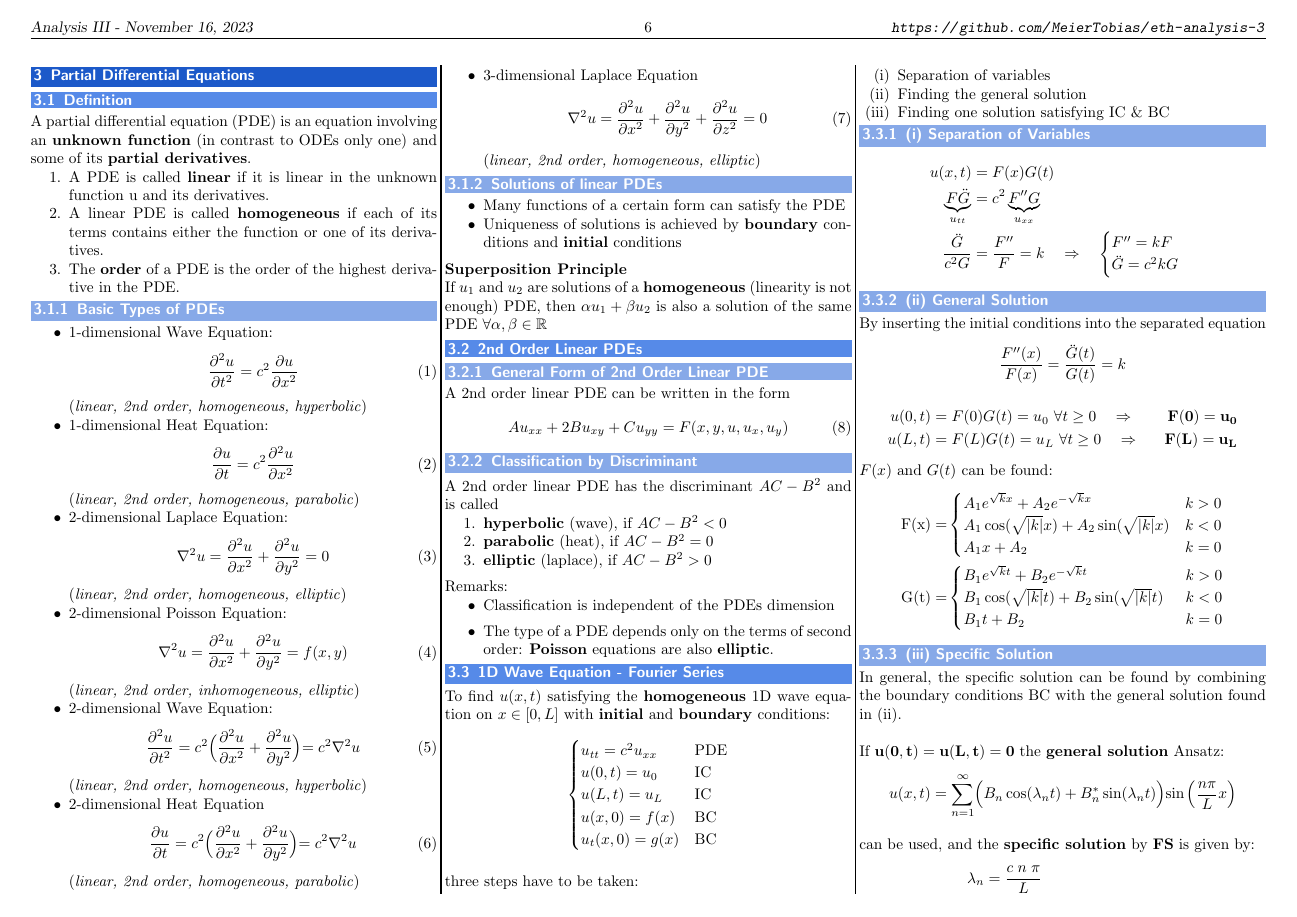
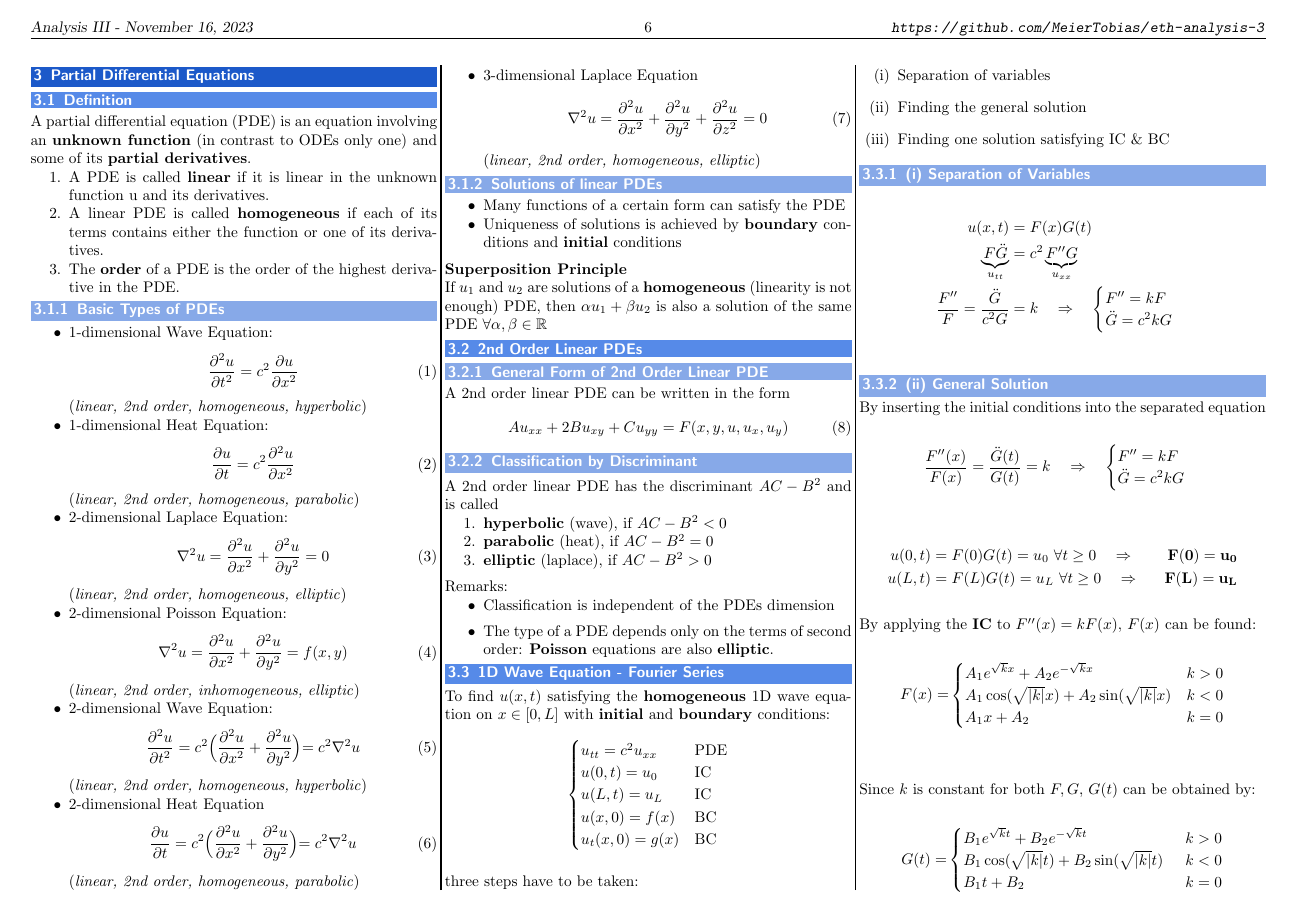
Before and after one commit to MeierTobias/eth-analysis-3, a LaTeX document (src/main.tex, which reads src/sections/PartialDifferentialEquations.tex): page 6 of 8. Compiled offline with pdfLaTeX.

Commit message:
made 3.3.2 General solution more clear

```diff
--- a/src/sections/PartialDifferentialEquations.tex
+++ b/src/sections/PartialDifferentialEquations.tex
@@ -117,21 +117,28 @@ three steps have to be taken:
 \subsubsection{(ii) General Solution}
 By inserting the initial conditions into the separated equation
 \begin{equation*}
-    \frac{F^{\prime\prime}(x)}{F(x)}=\frac{\ddot{G}(t)}{G(t)}=k
+    \frac{F^{\prime\prime}(x)}{F(x)}=\frac{\ddot{G}(t)}{G(t)}=k\hspace*{10pt}\Rightarrow\hspace*{10pt}
+    \begin{cases}
+        F''=kF\\
+        \ddot{G}=c^2kG
+    \end{cases}
 \end{equation*}
 \begin{align*}
     u(0,t)&=F(0)G(t)=u_0\mathrm{~}\forall t\geq0\quad\Rightarrow&\mathbf{F(0)}=\mathbf{u_0}\\
     u(L,t)&=F(L)G(t)=u_L\mathrm{~}\forall t\geq0\quad\Rightarrow&\mathbf{F(L)}=\mathbf{u_L}
 \end{align*}
-$F(x)$ and $G(t)$ can be found:
+By applying the \textbf{IC} to $F''(x)=kF(x)$, $F(x)$ can be found:
 \begin{align*}
-    \mathrm{F(x)}=&
+    F(x)=&
     \begin{cases}
         A_1e^{\sqrt{k}x}+A_2e^{-\sqrt{k}x}&k>0\\
         A_1\cos(\sqrt{|k|}x)+A_2\sin(\sqrt{|k|}x)&k<0\\
         A_1x+A_2&k=0\\
     \end{cases}\\
-    \mathrm{G(t)}=&
+\end{align*}
+Since $k$ is constant for both $F,G$, $G(t)$ can be obtained by:
+\begin{align*}
+    G(t)=&
     \begin{cases}
         B_1e^{\sqrt{k}t}+B_2e^{-\sqrt{k}t}&\;\,k>0\\
         B_1\cos(\sqrt{|k|}t)+B_2\sin(\sqrt{|k|}t)&\;\,k<0\\
```
Also changed, not shown: src/sections/PartialDifferentialEquations.tex (4 more changed lines).
